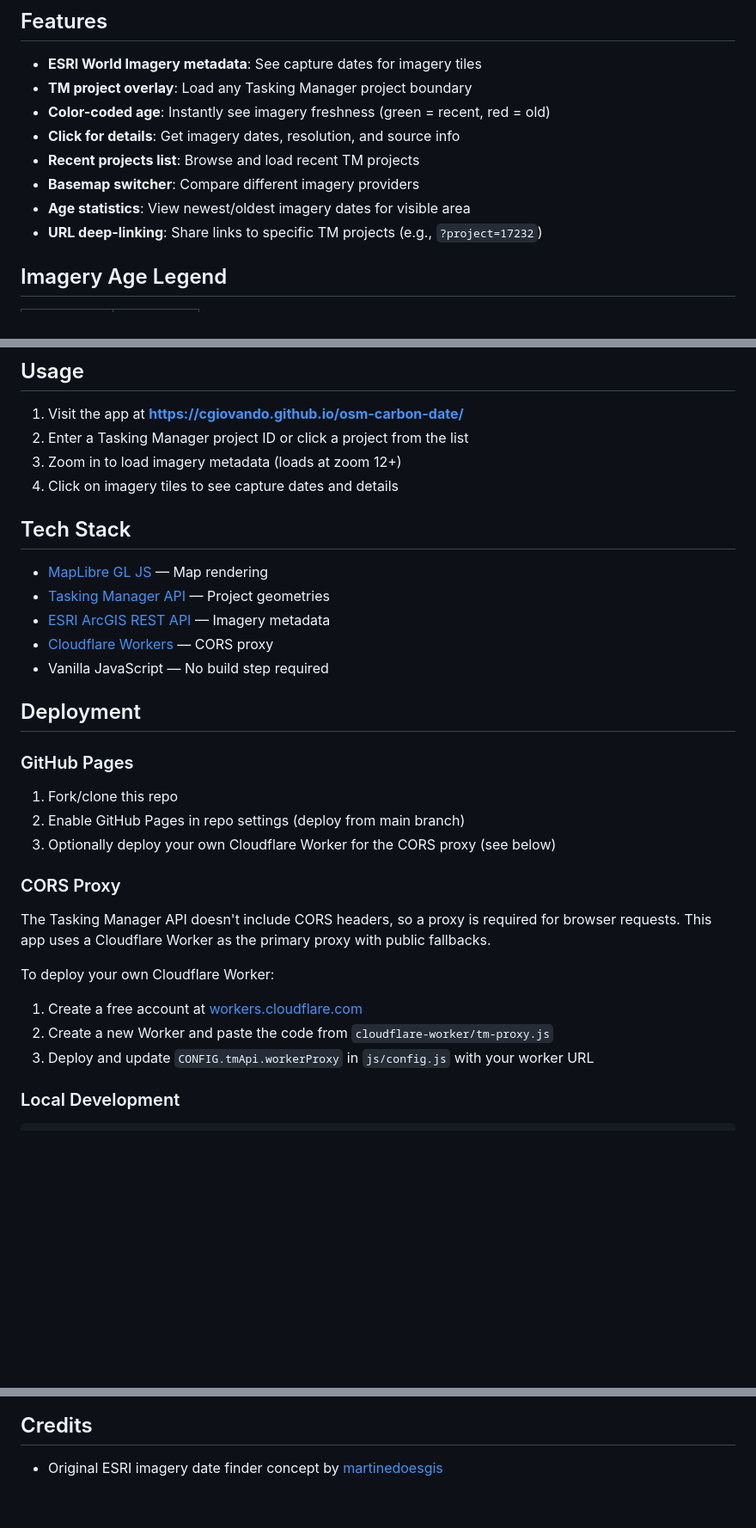
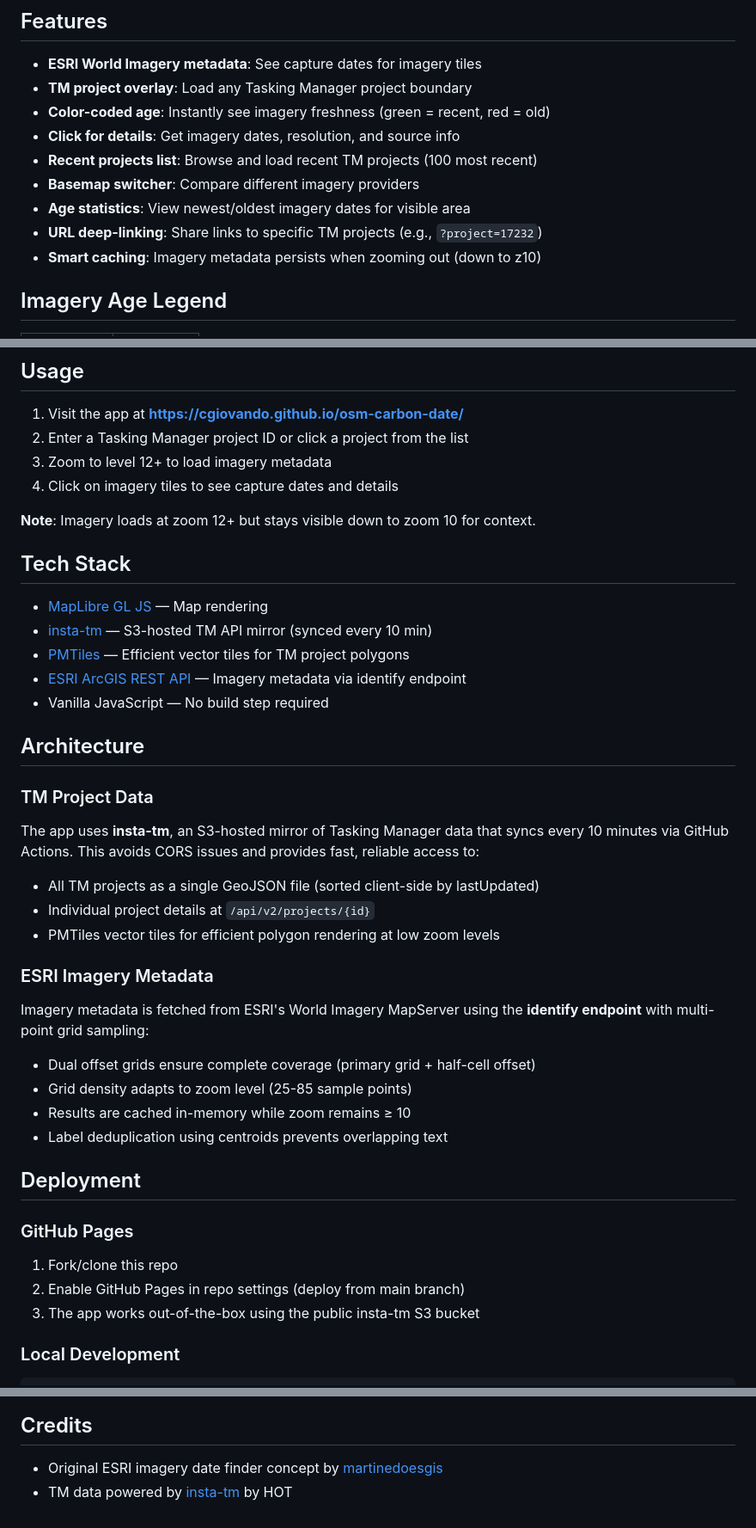
Before and after one commit to cgiovando/osm-carbon-date, a Markdown page: README.md, 3 parts joined by grey strips. Shown at 86% size. Drawn GitHub-style; blank space fills up the shorter version.

Commit message:
Update README to reflect current architecture
- Replace Cloudflare Worker references with insta-tm S3 mirror
- Add PMTiles for efficient TM project polygon rendering
- Document two-threshold zoom system (fetch at 12+, display at 10+)
- Add Architecture section explaining TM data and ESRI metadata
- Simplify deployment instructions (no CORS proxy setup needed)
- Add smart caching feature to features list

Co-Authored-By: Claude Opus 4.5 <noreply@anthropic.com>

```diff
--- a/README.md
+++ b/README.md
@@ -25,10 +25,11 @@ When creating map data in OpenStreetMap through Tasking Manager projects, we oft
 - **TM project overlay**: Load any Tasking Manager project boundary
 - **Color-coded age**: Instantly see imagery freshness (green = recent, red = old)
 - **Click for details**: Get imagery dates, resolution, and source info
-- **Recent projects list**: Browse and load recent TM projects
+- **Recent projects list**: Browse and load recent TM projects (100 most recent)
 - **Basemap switcher**: Compare different imagery providers
 - **Age statistics**: View newest/oldest imagery dates for visible area
 - **URL deep-linking**: Share links to specific TM projects (e.g., `?project=17232`)
+- **Smart caching**: Imagery metadata persists when zooming out (down to z10)
 
 ## Imagery Age Legend
 
@@ -43,16 +44,37 @@ When creating map data in OpenStreetMap through Tasking Manager projects, we oft
 
 1. Visit the app at **https://cgiovando.github.io/osm-carbon-date/**
 2. Enter a Tasking Manager project ID or click a project from the list
-3. Zoom in to load imagery metadata (loads at zoom 12+)
+3. Zoom to level 12+ to load imagery metadata
 4. Click on imagery tiles to see capture dates and details
+
+**Note**: Imagery loads at zoom 12+ but stays visible down to zoom 10 for context.
 
 ## Tech Stack
 
 - [MapLibre GL JS](https://maplibre.org/) — Map rendering
-- [Tasking Manager API](https://tasks.hotosm.org/api-docs) — Project geometries
-- [ESRI ArcGIS REST API](https://developers.arcgis.com/rest/) — Imagery metadata
-- [Cloudflare Workers](https://workers.cloudflare.com/) — CORS proxy
+- [insta-tm](https://github.com/hotosm/insta-tm) — S3-hosted TM API mirror (synced every 10 min)
+- [PMTiles](https://protomaps.com/docs/pmtiles) — Efficient vector tiles for TM project polygons
+- [ESRI ArcGIS REST API](https://developers.arcgis.com/rest/) — Imagery metadata via identify endpoint
 - Vanilla JavaScript — No build step required
+
+## Architecture
+
+### TM Project Data
+
+The app uses **insta-tm**, an S3-hosted mirror of Tasking Manager data that syncs every 10 minutes via GitHub Actions. This avoids CORS issues and provides fast, reliable access to:
+
+- All TM projects as a single GeoJSON file (sorted client-side by lastUpdated)
+- Individual project details at `/api/v2/projects/{id}`
+- PMTiles vector tiles for efficient polygon rendering at low zoom levels
+
+### ESRI Imagery Metadata
+
+Imagery metadata is fetched from ESRI's World Imagery MapServer using the **identify endpoint** with multi-point grid sampling:
+
+- Dual offset grids ensure complete coverage (primary grid + half-cell offset)
+- Grid density adapts to zoom level (25-85 sample points)
+- Results are cached in-memory while zoom remains ≥ 10
+- Label deduplication using centroids prevents overlapping text
 
 ## Deployment
 
@@ -60,17 +82,7 @@ When creating map data in OpenStreetMap through Tasking Manager projects, we oft
 
 1. Fork/clone this repo
 2. Enable GitHub Pages in repo settings (deploy from main branch)
-3. Optionally deploy your own Cloudflare Worker for the CORS proxy (see below)
-
-### CORS Proxy
-
-The Tasking Manager API doesn't include CORS headers, so a proxy is required for browser requests. This app uses a Cloudflare Worker as the primary proxy with public fallbacks.
-
-To deploy your own Cloudflare Worker:
-
-1. Create a free account at [workers.cloudflare.com](https://workers.cloudflare.com/)
-2. Create a new Worker and paste the code from `cloudflare-worker/tm-proxy.js`
-3. Deploy and update `CONFIG.tmApi.workerProxy` in `js/config.js` with your worker URL
+3. The app works out-of-the-box using the public insta-tm S3 bucket
 
 ### Local Development
 
@@ -103,3 +115,4 @@ MIT
 ## Credits
 
 - Original ESRI imagery date finder concept by [martinedoesgis](https://github.com/martinedoesgis/esri-imagery-date-finder)
+- TM data powered by [insta-tm](https://github.com/hotosm/insta-tm) by HOT
```
